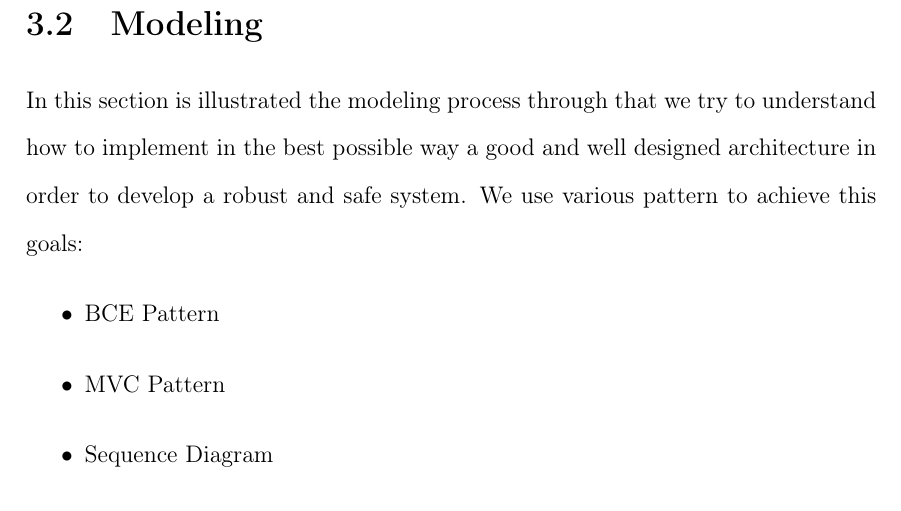
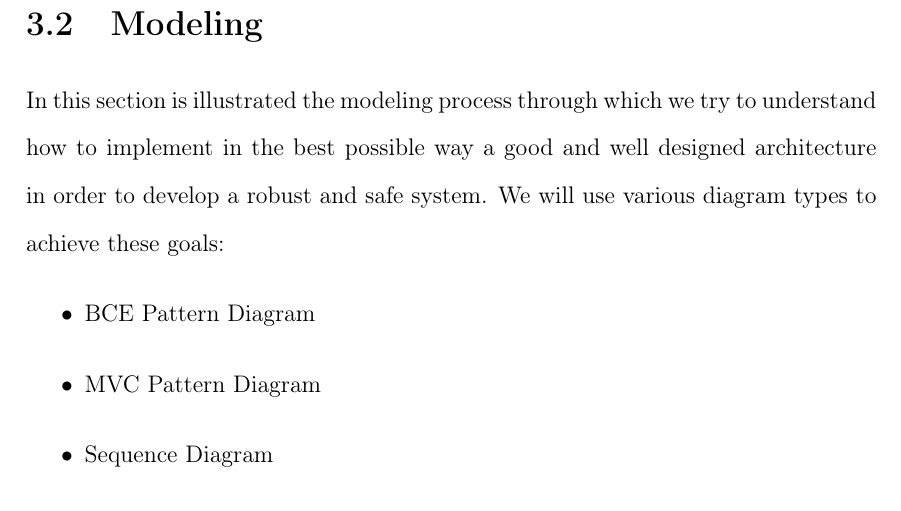
Before and after one commit to legobrick/meteocal-mp, a LaTeX book (DDocument/DD-WeatherCal.tex, which reads DDocument/DataManagement.tex): part of page 14 of 44, cut so that both start at the same text. Compiled offline with pdfLaTeX.

Commit message:
Correzione grammaticale intro system modeling

```diff
--- a/DDocument/DataManagement.tex
+++ b/DDocument/DataManagement.tex
@@ -19,9 +19,9 @@ The main entity of the database are four:
      \end{figure}
    \end{center}
 \section{Modeling}
-In this section is illustrated the modeling process through that we try to understand how to implement in the best possible way a good and well designed architecture in order to develop a robust  and  safe system. We use various pattern to achieve this goals: \begin{itemize}
-\item BCE Pattern
-\item MVC Pattern
+In this section is illustrated the modeling process through which we try to understand how to implement in the best possible way a good and well designed architecture in order to develop a robust and safe system. We will use various diagram types to achieve these goals: \begin{itemize}
+\item BCE Pattern Diagram
+\item MVC Pattern Diagram
 \item Sequence Diagram
 \end{itemize}
 \subsection{Structure}
```
Also changed, not shown: DDocument/DD-WeatherCal.pdf.
